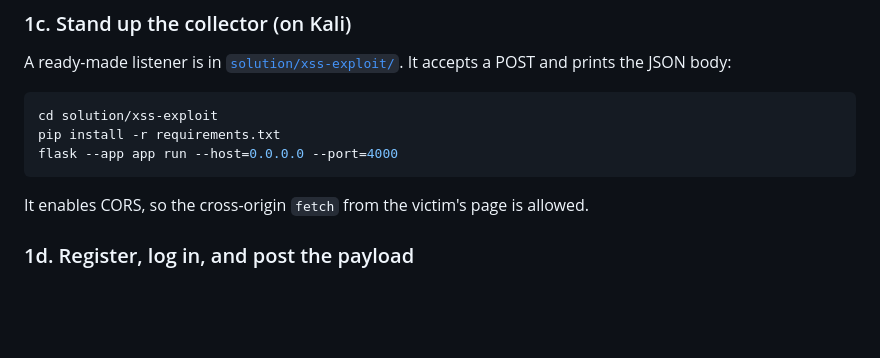
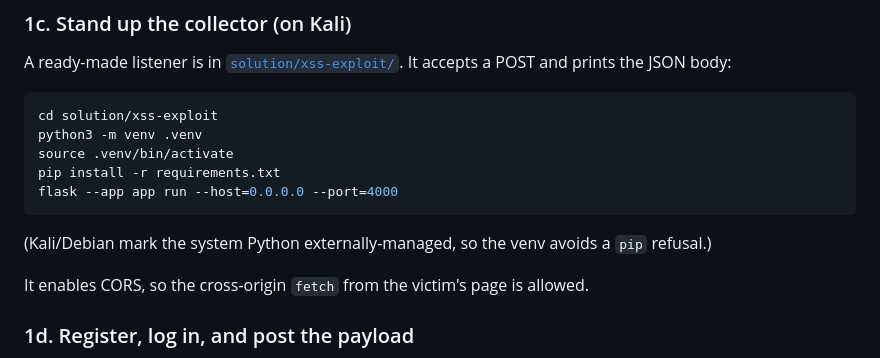
Before and after one commit to KOliver94/security-showcase, a Markdown page: docs/walkthrough.md, the part around the change. Drawn GitHub-style; blank space fills up the shorter version.

Commit message:
Use a venv for the XSS collector setup

````diff
--- a/docs/walkthrough.md
+++ b/docs/walkthrough.md
@@ -92,9 +92,13 @@ A ready-made listener is in [`solution/xss-exploit/`](../solution/xss-exploit).
 
 ```bash
 cd solution/xss-exploit
+python3 -m venv .venv
+source .venv/bin/activate
 pip install -r requirements.txt
 flask --app app run --host=0.0.0.0 --port=4000
 ```
+
+(Kali/Debian mark the system Python externally-managed, so the venv avoids a `pip` refusal.)
 
 It enables CORS, so the cross-origin `fetch` from the victim's page is allowed.
 
````
